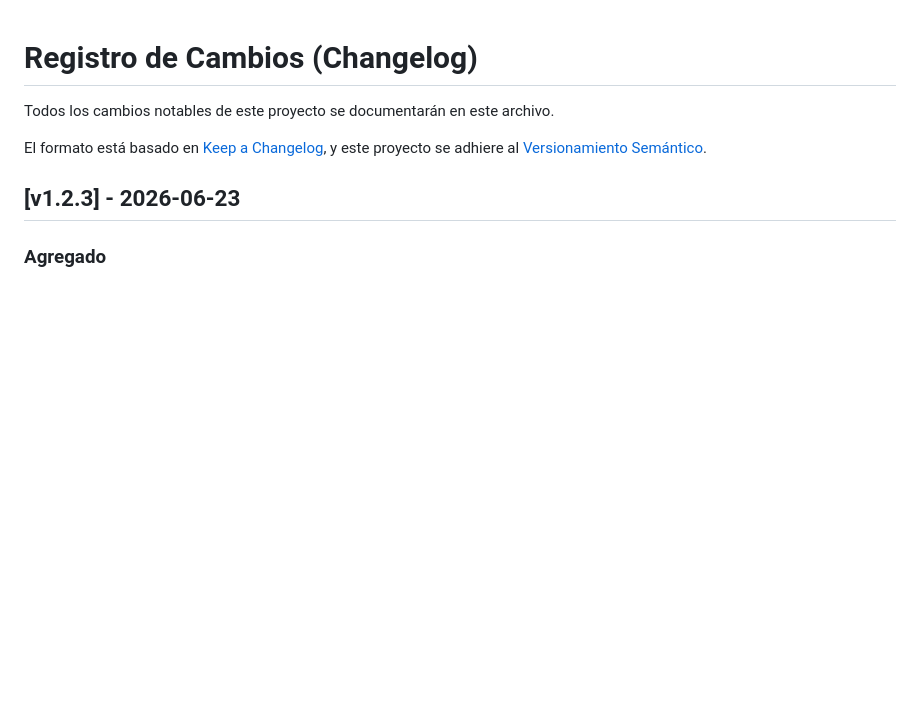
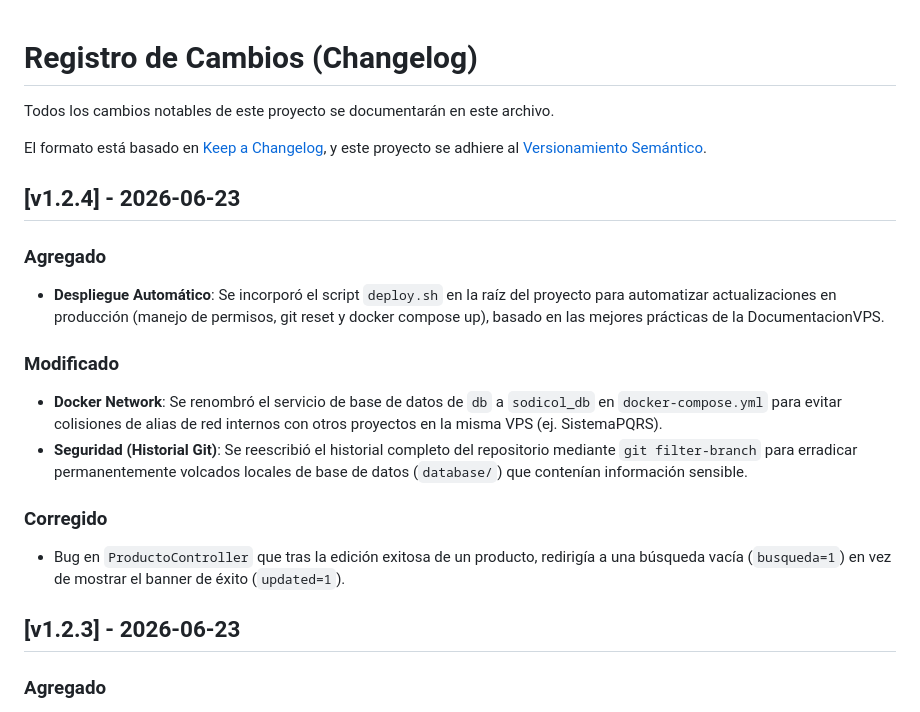
Before and after one commit to Santiago072/SistemaSodicol, a Markdown page: CHANGELOG.md, the part around the change. GitHub-like rendering; blank space fills up the shorter version.

Commit message:
Actualizar CHANGELOG.md documentando el script de despliegue, la reescritura de git, el arreglo de red y el bug de busqueda

```diff
--- a/CHANGELOG.md
+++ b/CHANGELOG.md
@@ -4,6 +4,17 @@ Todos los cambios notables de este proyecto se documentarán en este archivo.
 
 El formato está basado en [Keep a Changelog](https://keepachangelog.com/es-ES/1.0.0/),
 y este proyecto se adhiere al [Versionamiento Semántico](https://semver.org/lang/es/).
+
+## [v1.2.4] - 2026-06-23
+### Agregado
+- **Despliegue Automático**: Se incorporó el script `deploy.sh` en la raíz del proyecto para automatizar actualizaciones en producción (manejo de permisos, git reset y docker compose up), basado en las mejores prácticas de la DocumentacionVPS.
+
+### Modificado
+- **Docker Network**: Se renombró el servicio de base de datos de `db` a `sodicol_db` en `docker-compose.yml` para evitar colisiones de alias de red internos con otros proyectos en la misma VPS (ej. SistemaPQRS).
+- **Seguridad (Historial Git)**: Se reescribió el historial completo del repositorio mediante `git filter-branch` para erradicar permanentemente volcados locales de base de datos (`database/`) que contenían información sensible.
+
+### Corregido
+- Bug en `ProductoController` que tras la edición exitosa de un producto, redirigía a una búsqueda vacía (`busqueda=1`) en vez de mostrar el banner de éxito (`updated=1`).
 
 ## [v1.2.3] - 2026-06-23
 ### Agregado
```
